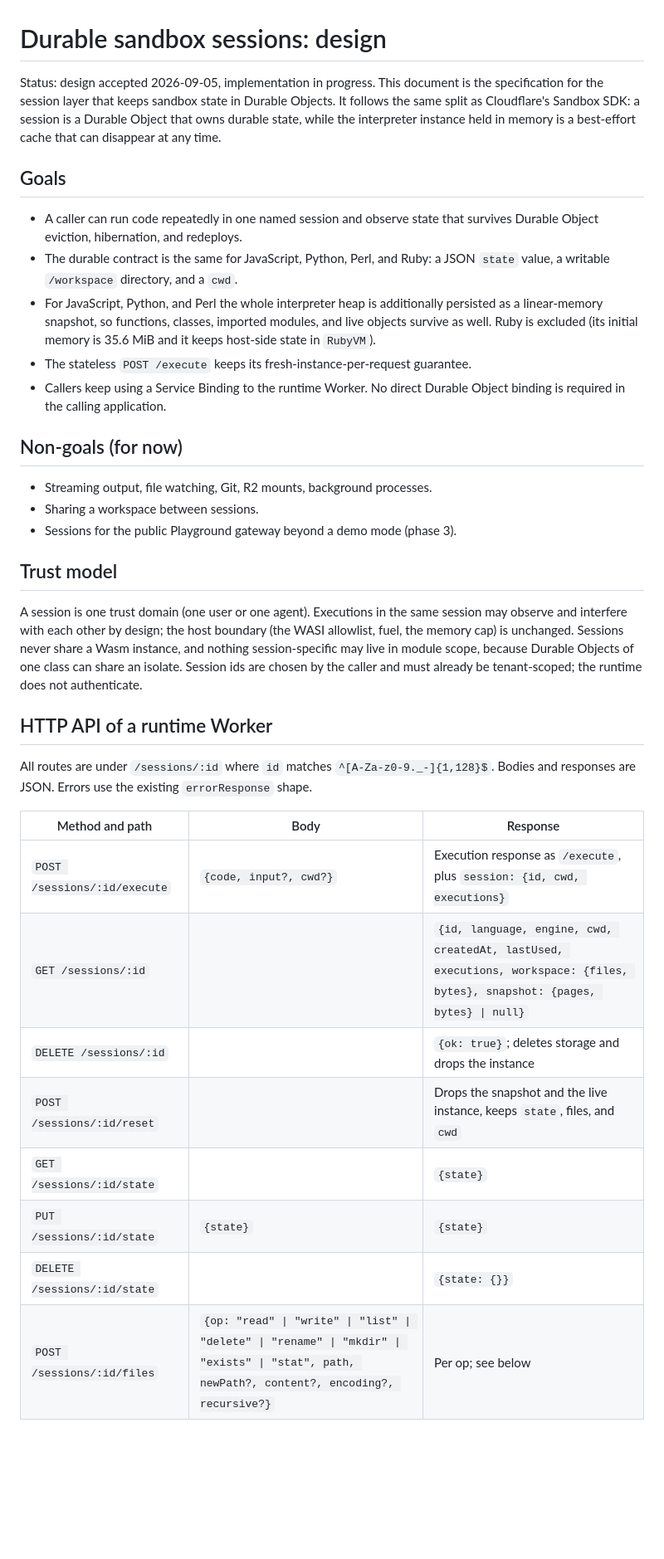
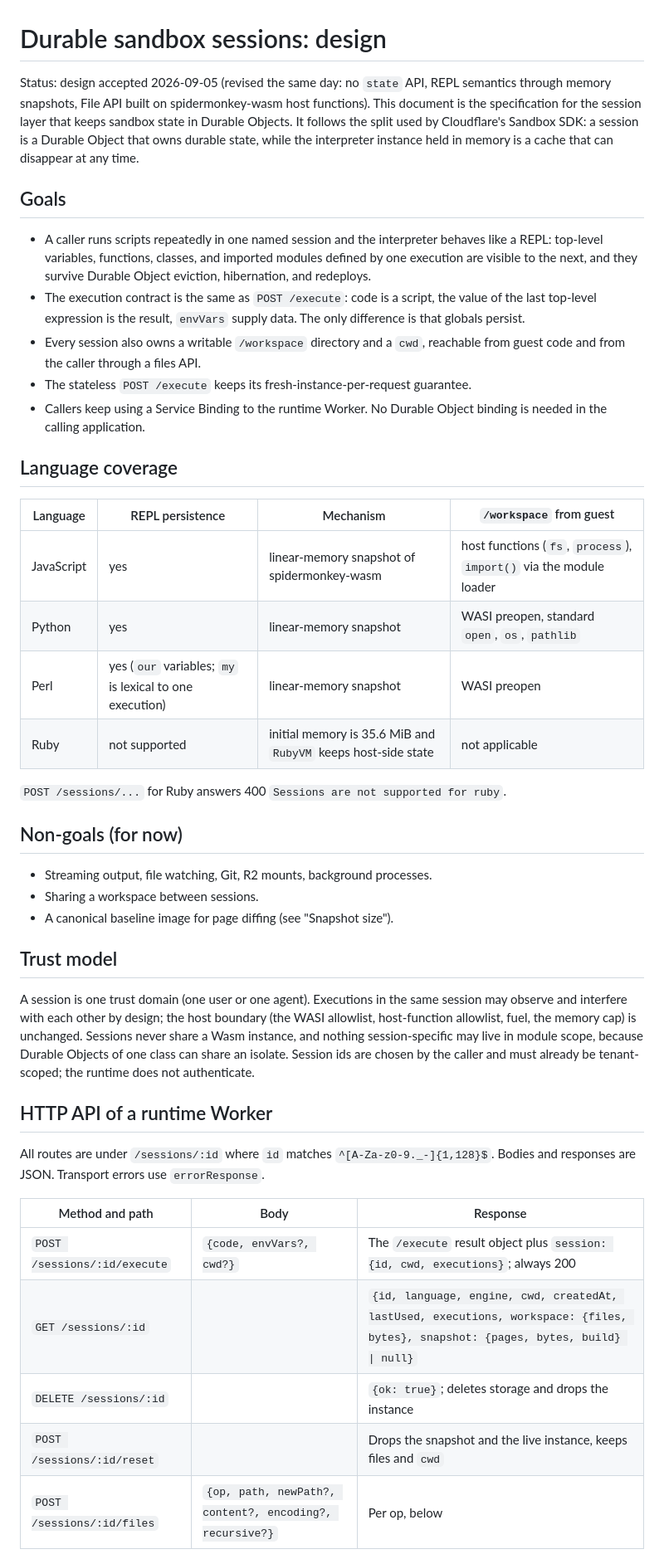
Before and after one commit to syumai/sandbox-workers, a Markdown page: docs/sessions-design.md, the part around one of its changes. Shown at 83% size. GitHub-like rendering; blank space fills up the shorter version.

```diff
--- a/docs/sessions-design.md
+++ b/docs/sessions-design.md
@@ -1,53 +1,65 @@
 # Durable sandbox sessions: design
 
-Status: design accepted 2026-09-05, implementation in progress. This document is the
-specification for the session layer that keeps sandbox state in Durable Objects.
-It follows the same split as Cloudflare's Sandbox SDK: a session is a Durable
-Object that owns durable state, while the interpreter instance held in memory is
-a best-effort cache that can disappear at any time.
+Status: design accepted 2026-09-05 (revised the same day: no `state` API, REPL
+semantics through memory snapshots, File API built on spidermonkey-wasm host
+functions). This document is the specification for the session layer that
+keeps sandbox state in Durable Objects. It follows the split used by
+Cloudflare's Sandbox SDK: a session is a Durable Object that owns durable
+state, while the interpreter instance held in memory is a cache that can
+disappear at any time.
 
 ## Goals
 
-- A caller can run code repeatedly in one named session and observe state that
-  survives Durable Object eviction, hibernation, and redeploys.
-- The durable contract is the same for JavaScript, Python, Perl, and Ruby:
-  a JSON `state` value, a writable `/workspace` directory, and a `cwd`.
-- For JavaScript, Python, and Perl the whole interpreter heap is additionally
-  persisted as a linear-memory snapshot, so functions, classes, imported modules,
-  and live objects survive as well. Ruby is excluded (its initial memory is
-  35.6 MiB and it keeps host-side state in `RubyVM`).
+- A caller runs scripts repeatedly in one named session and the interpreter
+  behaves like a REPL: top-level variables, functions, classes, and imported
+  modules defined by one execution are visible to the next, and they survive
+  Durable Object eviction, hibernation, and redeploys.
+- The execution contract is the same as `POST /execute`: code is a script, the
+  value of the last top-level expression is the result, `envVars` supply data.
+  The only difference is that globals persist.
+- Every session also owns a writable `/workspace` directory and a `cwd`,
+  reachable from guest code and from the caller through a files API.
 - The stateless `POST /execute` keeps its fresh-instance-per-request guarantee.
-- Callers keep using a Service Binding to the runtime Worker. No direct Durable
-  Object binding is required in the calling application.
+- Callers keep using a Service Binding to the runtime Worker. No Durable
+  Object binding is needed in the calling application.
+
+## Language coverage
+
+| Language | REPL persistence | Mechanism | `/workspace` from guest |
+| --- | --- | --- | --- |
+| JavaScript | yes | linear-memory snapshot of spidermonkey-wasm | host functions (`fs`, `process`), `import()` via the module loader |
+| Python | yes | linear-memory snapshot | WASI preopen, standard `open`, `os`, `pathlib` |
+| Perl | yes (`our` variables; `my` is lexical to one execution) | linear-memory snapshot | WASI preopen |
+| Ruby | not supported | initial memory is 35.6 MiB and `RubyVM` keeps host-side state | not applicable |
+
+`POST /sessions/...` for Ruby answers 400 `Sessions are not supported for ruby`.
 
 ## Non-goals (for now)
 
 - Streaming output, file watching, Git, R2 mounts, background processes.
 - Sharing a workspace between sessions.
-- Sessions for the public Playground gateway beyond a demo mode (phase 3).
+- A canonical baseline image for page diffing (see "Snapshot size").
 
 ## Trust model
 
 A session is one trust domain (one user or one agent). Executions in the same
 session may observe and interfere with each other by design; the host boundary
-(the WASI allowlist, fuel, the memory cap) is unchanged. Sessions never share a
-Wasm instance, and nothing session-specific may live in module scope, because
-Durable Objects of one class can share an isolate. Session ids are chosen by the
-caller and must already be tenant-scoped; the runtime does not authenticate.
+(the WASI allowlist, host-function allowlist, fuel, the memory cap) is
+unchanged. Sessions never share a Wasm instance, and nothing session-specific
+may live in module scope, because Durable Objects of one class can share an
+isolate. Session ids are chosen by the caller and must already be
+tenant-scoped; the runtime does not authenticate.
 
 ## HTTP API of a runtime Worker
 
 All routes are under `/sessions/:id` where `id` matches `^[A-Za-z0-9._-]{1,128}$`.
-Bodies and responses are JSON. Errors use the existing `errorResponse` shape.
+Bodies and responses are JSON. Transport errors use `errorResponse`.
 
 | Method and path | Body | Response |
 | --- | --- | --- |
-| `POST /sessions/:id/execute` | `{code, input?, cwd?}` | Execution response as `/execute`, plus `session: {id, cwd, executions}` |
-| `GET /sessions/:id` | | `{id, language, engine, cwd, createdAt, lastUsed, executions, workspace: {files, bytes}, snapshot: {pages, bytes} \| null}` |
+| `POST /sessions/:id/execute` | `{code, envVars?, cwd?}` | The `/execute` result object plus `session: {id, cwd, executions}`; always 200 |
+| `GET /sessions/:id` | | `{id, language, engine, cwd, createdAt, lastUsed, executions, workspace: {files, bytes}, snapshot: {pages, bytes, build} \| null}` |
 | `DELETE /sessions/:id` | | `{ok: true}`; deletes storage and drops the instance |
-| `POST /sessions/:id/reset` | | Drops the snapshot and the live instance, keeps `state`, files, and `cwd` |
-| `GET /sessions/:id/state` | | `{state}` |
-| `PUT /sessions/:id/state` | `{state}` | `{state}` |
-| `DELETE /sessions/:id/state` | | `{state: {}}` |
-| `POST /sessions/:id/files` | `{op: "read" \| "write" \| "list" \| "delete" \| "rename" \| "mkdir" \| "exists" \| "stat", path, newPath?, content?, encoding?, recursive?}` | Per op; see below |
+| `POST /sessions/:id/reset` | | Drops the snapshot and the live instance, keeps files and `cwd` |
+| `POST /sessions/:id/files` | `{op, path, newPath?, content?, encoding?, recursive?}` | Per op, below |
 
```
Also changed, not shown: other parts of docs/sessions-design.md (+123 -74 lines).
